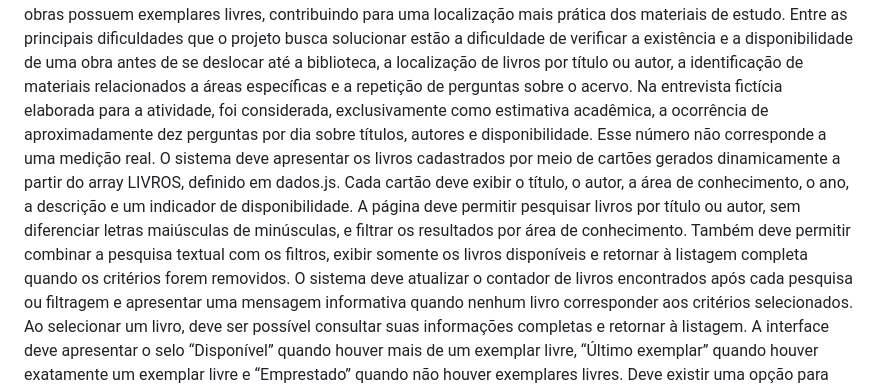
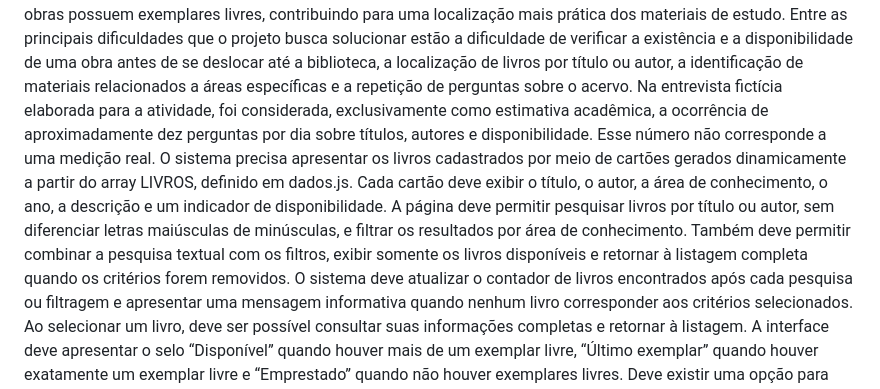
Before and after one commit to FatecZL-ADS-2026-2-NOITE/prova_CodeX, a Markdown page: docs/requisitos.md, the part around the change. Rendered like a GitHub page.

Commit message:
docs: documentação dos requisitos do projeto
Documentação dos requisitos do sistema:

- docs/requisitos.md: documentados os requisitos funcionais e não funcionais do projeto.

```diff
--- a/docs/requisitos.md
+++ b/docs/requisitos.md
@@ -2,7 +2,7 @@
 
 O projeto Catálogo da Biblioteca do Curso tem como objetivo facilitar o acesso dos estudantes às informações do acervo bibliográfico relacionado ao curso de Análise e Desenvolvimento de Sistemas. A solução consiste em uma página web que apresenta livros em cartões com título, autor, área de conhecimento, ano de publicação, descrição e situação de disponibilidade. A interface permite consultar o acervo, filtrar os livros por categoria e identificar quais obras possuem exemplares livres, contribuindo para uma localização mais prática dos materiais de estudo.
 Entre as principais dificuldades que o projeto busca solucionar estão a dificuldade de verificar a existência e a disponibilidade de uma obra antes de se deslocar até a biblioteca, a localização de livros por título ou autor, a identificação de materiais relacionados a áreas específicas e a repetição de perguntas sobre o acervo. Na entrevista fictícia elaborada para a atividade, foi considerada, exclusivamente como estimativa acadêmica, a ocorrência de aproximadamente dez perguntas por dia sobre títulos, autores e disponibilidade. Esse número não corresponde a uma medição real.
-O sistema deve apresentar os livros cadastrados por meio de cartões gerados dinamicamente a partir do array LIVROS, definido em dados.js. Cada cartão deve exibir o título, o autor, a área de conhecimento, o ano, a descrição e um indicador de disponibilidade. A página deve permitir pesquisar livros por título ou autor, sem diferenciar letras maiúsculas de minúsculas, e filtrar os resultados por área de conhecimento. Também deve permitir combinar a pesquisa textual com os filtros, exibir somente os livros disponíveis e retornar à listagem completa quando os critérios forem removidos.
+O sistema precisa apresentar os livros cadastrados por meio de cartões gerados dinamicamente a partir do array LIVROS, definido em dados.js. Cada cartão deve exibir o título, o autor, a área de conhecimento, o ano, a descrição e um indicador de disponibilidade. A página deve permitir pesquisar livros por título ou autor, sem diferenciar letras maiúsculas de minúsculas, e filtrar os resultados por área de conhecimento. Também deve permitir combinar a pesquisa textual com os filtros, exibir somente os livros disponíveis e retornar à listagem completa quando os critérios forem removidos.
 O sistema deve atualizar o contador de livros encontrados após cada pesquisa ou filtragem e apresentar uma mensagem informativa quando nenhum livro corresponder aos critérios selecionados. Ao selecionar um livro, deve ser possível consultar suas informações completas e retornar à listagem. A interface deve apresentar o selo “Disponível” quando houver mais de um exemplar livre, “Último exemplar” quando houver exatamente um exemplar livre e “Emprestado” quando não houver exemplares livres. Deve existir uma opção para limpar os critérios de pesquisa e restaurar a listagem inicial.
 A implementação deve utilizar HTML5, CSS3 e JavaScript puro, sem frameworks, bibliotecas externas, back-end, banco de dados ou armazenamento persistente. Os arquivos index.html, style.css, dados.js e script.js devem manter suas responsabilidades separadas, com os dados armazenados em dados.js e a lógica de apresentação e filtragem em script.js. O array deve conter pelo menos oito objetos, cada um com cinco ou mais propriedades, incluindo pelo menos uma propriedade numérica e uma booleana. A página deve abrir diretamente pelo arquivo index.html, funcionar nos navegadores modernos e manter sua legibilidade em telas de 400 pixels de largura, sem rolagem horizontal desnecessária. A interface deve utilizar elementos HTML semânticos, campos com rótulos associados, identidade visual coerente, cabeçalho com o nome do projeto e rodapé com os nomes de todos os integrantes.
 O escopo contempla a consulta aos livros, a filtragem de informações e a apresentação da disponibilidade conforme os dados cadastrados. Não estão incluídos cadastro e autenticação de usuários, empréstimos, devoluções, reservas, multas, gerenciamento administrativo do acervo ou integração com sistemas externos. Como o projeto utiliza dados estáticos, a disponibilidade apresentada não será atualizada automaticamente por movimentações reais da biblioteca. Para atender integralmente ao briefing, a versão atual ainda precisa incorporar a pesquisa por autor, a atualização da pesquisa enquanto o usuário digita e a visualização detalhada do livro selecionado, pois essas funcionalidades não estão implementadas nos arquivos JavaScript enviados.
```
